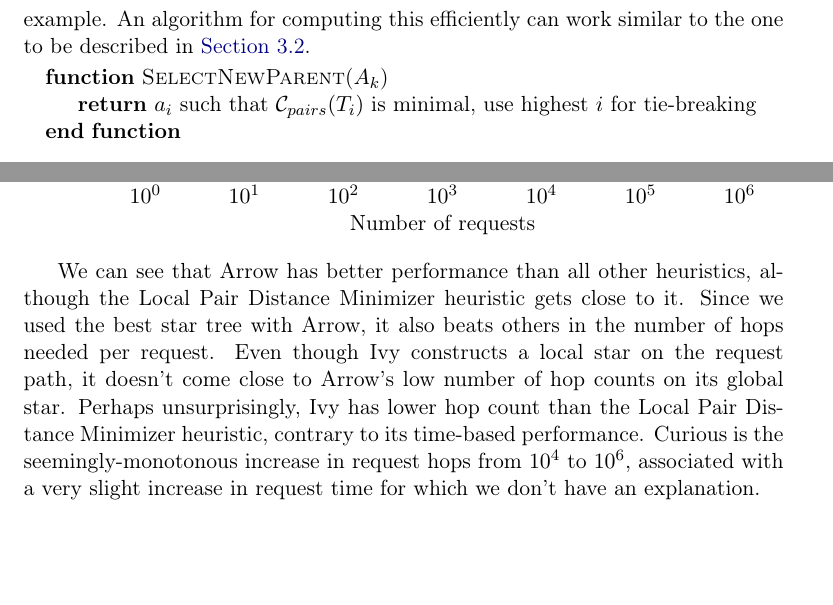
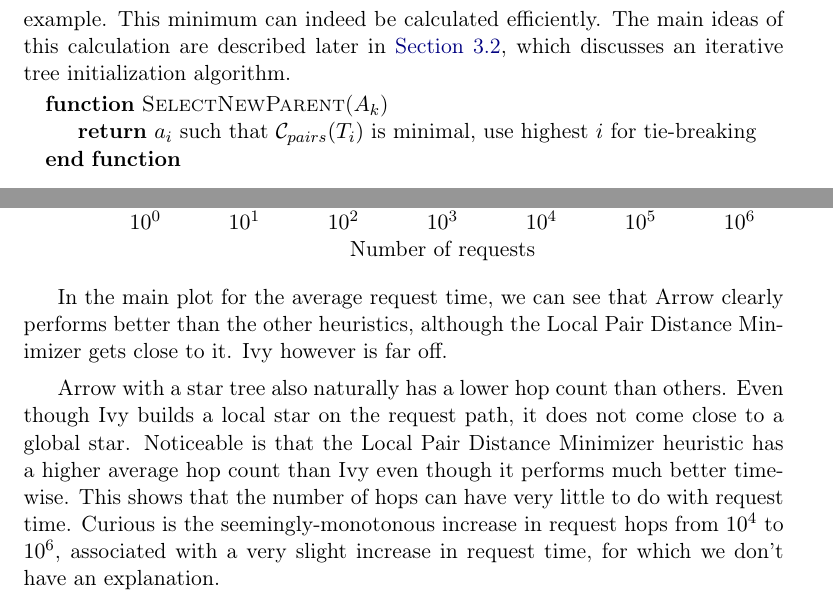
Before and after one commit to infinisil/arvy, a LaTeX thesis (Thesis.tex): two parts of pages 16 and 34 of 46, joined at a grey line, cut at the place of the change, the shorter picture padded with empty space. Compiled offline with pdfLaTeX.

Commit message:
Address review

```diff
--- a/Thesis.tex
+++ b/Thesis.tex
@@ -526,7 +526,7 @@ An even better measure to minimize is the total distance between all pairs of no
 
 where $d_T(u,v)$ is the cost of the shortest path between nodes $u$ and $v$ in the tree. This directly corresponds to the performance of Arrow with uniformly random requests, since all pairs of nodes have the same probability of being used, meaning their distance in the tree contributes the same amount to the cost of an average request. In \autoref{tree:mpd} we discuss such minimal trees further. However to calculate this value, a global view of the graph costs in needed, which nodes do not have at runtime.
 
-We can however devise a heuristic that minimizes pair distance as good as possible in a local subgraph consisting of only the nodes in the request path. Specifically when node $a_{k+1}$ needs to select a new parent node out of the candidates $A_k=\{a_{0},\dots,a_{k}\}$, it looks at the tree graph $T=(A_k,E')$ of nodes in the request path that was constructed from the parent selections of all previous nodes in the path. It then selects the node $a_{i}$ such that total pair distance is minimized, meaning $\mathcal{C}_{pairs}(T_i)$ is minimal with $T_i=(A_k\cup a_{k+1},E'\cup(a_{i},a_{k+1}))$ being the new spanning tree if node $i$ were to be selected. See \autoref{fig:lpm} for an example. An algorithm for computing this efficiently can work similar to the one to be described in \autoref{tree:ampd}.
+We can however devise a heuristic that minimizes pair distance as good as possible in a local subgraph consisting of only the nodes in the request path. Specifically when node $a_{k+1}$ needs to select a new parent node out of the candidates $A_k=\{a_{0},\dots,a_{k}\}$, it looks at the tree graph $T=(A_k,E')$ of nodes in the request path that was constructed from the parent selections of all previous nodes in the path. It then selects the node $a_{i}$ such that total pair distance is minimized, meaning $\mathcal{C}_{pairs}(T_i)$ is minimal with $T_i=(A_k\cup a_{k+1},E'\cup(a_{i},a_{k+1}))$ being the new spanning tree if node $i$ were to be selected. See \autoref{fig:lpm} for an example. This minimum can indeed be calculated efficiently. The main ideas of this calculation are described later in \autoref{tree:ampd}, which discusses an iterative tree initialization algorithm.
 
 \begin{algorithmic}
 \Function{SelectNewParent}{$A_k$}
@@ -1374,7 +1373,9 @@ In this section we compare performances of different heuristics on uniformly ran
 \end{groupplot}
 \end{tikzpicture}
 
-We can see that Arrow has better performance than all other heuristics, although the Local Pair Distance Minimizer heuristic gets close to it. Since we used the best star tree with Arrow, it also beats others in the number of hops needed per request. Even though Ivy constructs a local star on the request path, it doesn't come close to Arrow's low number of hop counts on its global star. Perhaps unsurprisingly, Ivy has lower hop count than the Local Pair Distance Minimizer heuristic, contrary to its time-based performance. Curious is the seemingly-monotonous increase in request hops from $10^4$ to $10^6$, associated with a very slight increase in request time for which we don't have an explanation.
+In the main plot for the average request time, we can see that Arrow clearly performs better than the other heuristics, although the Local Pair Distance Minimizer gets close to it. Ivy however is far off.
+
+Arrow with a star tree also naturally has a lower hop count than others. Even though Ivy builds a local star on the request path, it does not come close to a global star. Noticeable is that the Local Pair Distance Minimizer heuristic has a higher average hop count than Ivy even though it performs much better time-wise. This shows that the number of hops can have very little to do with request time. Curious is the seemingly-monotonous increase in request hops from $10^4$ to $10^6$, associated with a very slight increase in request time, for which we don't have an explanation.
 
 \subsection{Adversarial Requests}\label{result:adversary}
 
```
Also changed, not shown: Thesis.tex (5 more changed lines).
